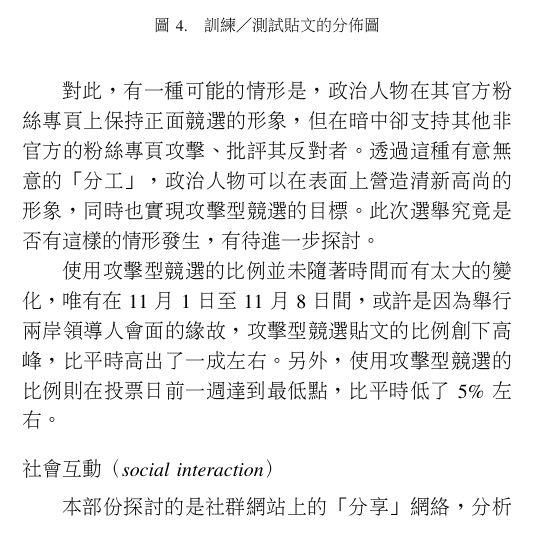
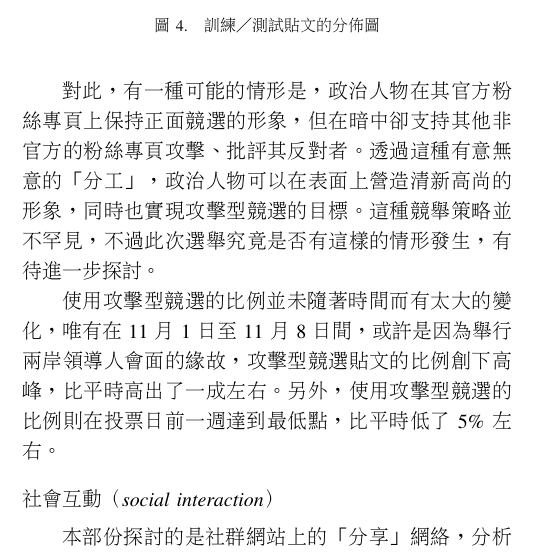
Before and after one commit to yuwen41200/bachelor-thesis, a LaTeX thesis (7-thesis/main.tex): part of one column of page 13 of 14, cut so that both start at the same text. Compiled offline with pdfLaTeX.

Commit message:
Revise for 2e (cont.).

```diff
--- a/7-thesis/main.tex
+++ b/7-thesis/main.tex
@@ -973,7 +973,7 @@ Tumorectomy Project 割腫瘤計畫 & 0/0 (-) & 0/0 (-) & 0/0 (-) & 0/0 (-) & 0/
 
 對此，有一種可能的情形是，政治人物在其官方粉絲專頁上保持正面競選的形象，但在暗中卻支持其他非官方的粉絲專頁攻擊、批評其反對者。%
 透過這種有意無意的「分工」，政治人物可以在表面上營造清新高尚的形象，同時也實現攻擊型競選的目標。%
-此次選舉究竟是否有這樣的情形發生，有待進一步探討。%
+這種競舉策略並不罕見，不過此次選舉究竟是否有這樣的情形發生，有待進一步探討。%
 
 使用攻擊型競選的比例並未隨著時間而有太大的變化，唯有在 11 月 1 日至 11 月 8 日間，%
 或許是因為舉行兩岸領導人會面的緣故，攻擊型競選貼文的比例創下高峰，比平時高出了一成左右。%
```
Also changed, not shown: 7-thesis/main.tex (10 more changed lines).
